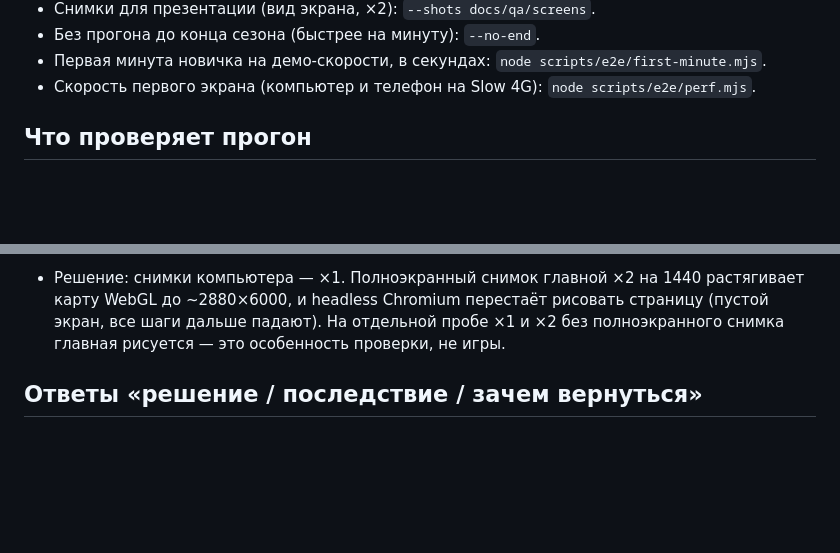
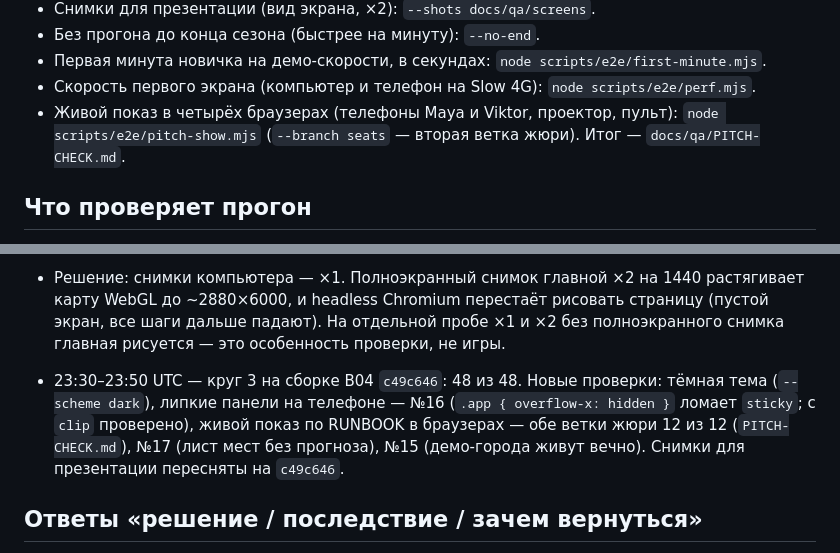
Before and after one commit to foxfordkz-cyber/OHHHeaven, a Markdown page: agents/r3-B06.md, 2 parts joined by grey strips. Drawn GitHub-style; blank space fills up the shorter version.

```diff
--- a/agents/r3-B06.md
+++ b/agents/r3-B06.md
@@ -18,6 +18,7 @@ node scripts/e2e/journey.mjs
 - Без прогона до конца сезона (быстрее на минуту): `--no-end`.
 - Первая минута новичка на демо-скорости, в секундах: `node scripts/e2e/first-minute.mjs`.
 - Скорость первого экрана (компьютер и телефон на Slow 4G): `node scripts/e2e/perf.mjs`.
+- Живой показ в четырёх браузерах (телефоны Maya и Viktor, проектор, пульт): `node scripts/e2e/pitch-show.mjs` (`--branch seats` — вторая ветка жюри). Итог — `docs/qa/PITCH-CHECK.md`.
 
 ## Что проверяет прогон
 
@@ -38,6 +39,8 @@ node scripts/e2e/journey.mjs
 
 - 23:11–23:25 UTC — круг 2 на сборке B04 (`c72ad4d` → `4b76a07`). Прогон научен: карточкам решений B07, «Apply» и «Your change» B08, листу соседа B18 («Team up»), `/brief` B13, тарифу B14 (шаг `pro`: после бесплатного месяца изменение отклоняется → `/pro` → «Get Pro» в тестовом режиме → изменение проходит; соседу-барбершопу тоже нужен Pro). Новые поломки: №13 (бесплатному игроку план «not ready yet» — тупик), №14 (отказ без кнопки на `/pro`). Исправлены в сборке: №4 (Today показывает итог изменения), №7 (B07). Снимки для презентации пересняты на этой сборке.
 - Решение: снимки компьютера — ×1. Полноэкранный снимок главной ×2 на 1440 растягивает карту WebGL до ~2880×6000, и headless Chromium перестаёт рисовать страницу (пустой экран, все шаги дальше падают). На отдельной пробе ×1 и ×2 без полноэкранного снимка главная рисуется — это особенность проверки, не игры.
+
+- 23:30–23:50 UTC — круг 3 на сборке B04 `c49c646`: 48 из 48. Новые проверки: тёмная тема (`--scheme dark`), липкие панели на телефоне — №16 (`.app { overflow-x: hidden }` ломает `sticky`; с `clip` проверено), живой показ по RUNBOOK в браузерах — обе ветки жюри 12 из 12 (`PITCH-CHECK.md`), №17 (лист мест без прогноза), №15 (демо-города живут вечно). Снимки для презентации пересняты на `c49c646`.
 
 ## Ответы «решение / последствие / зачем вернуться»
 
```
Also changed, not shown: docs/qa/BUGS.md (+8 -0 lines), docs/qa/PITCH-CHECK.md (added, +42 -0 lines), docs/qa/pitch/01-maya-today.png (added), docs/qa/pitch/02-projector.png (added), docs/qa/pitch/03-desk.png (added), docs/qa/pitch/04-maya-forecast.png (added), docs/qa/pitch/04-maya-seats.png (added), docs/qa/pitch/06-viktor-notice.png (added), 2 other files.
